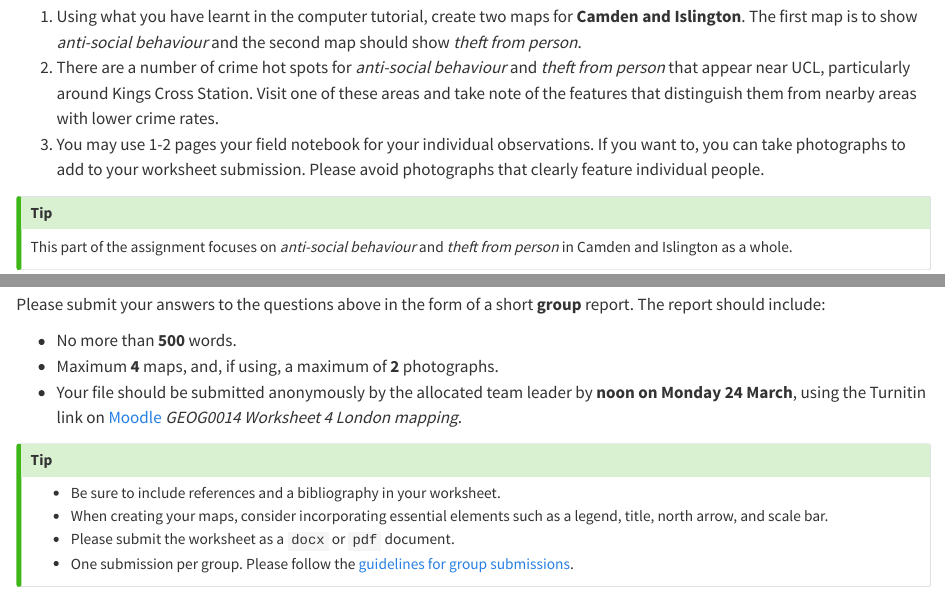
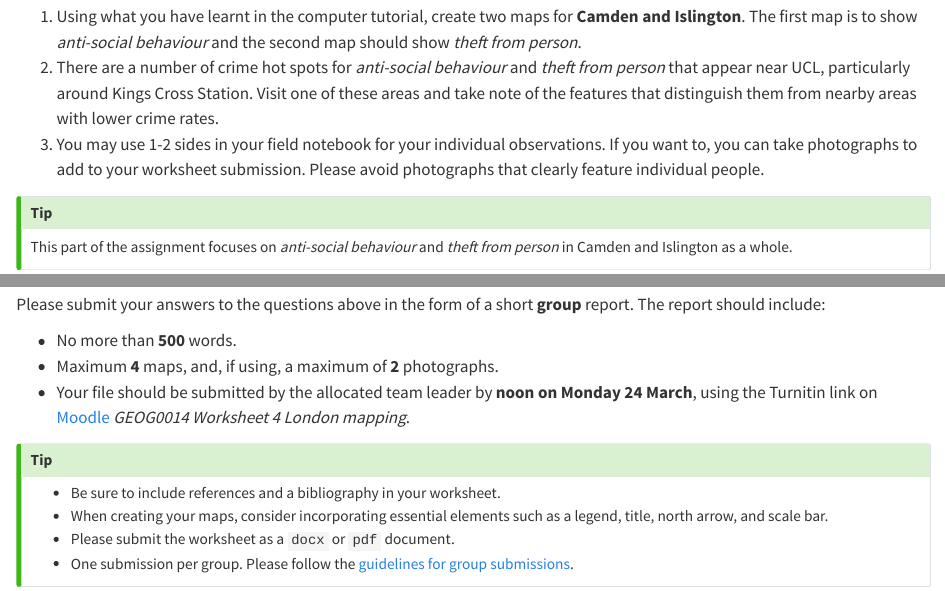
Before and after one commit to jtvandijk/GEOG0014, a Quarto document (03-worksheet.qmd): the page in a window 1100 px wide, from 180 px down, and a second part further down, joined at a grey line. Rendered offline with R 4.5, knitr and Pandoc in place of Quarto, with nearby package versions.

Commit message:
add moodle links worksheet

```diff
--- a/03-worksheet.qmd
+++ b/03-worksheet.qmd
@@ -4,7 +4,7 @@ Excellent. You have worked through the steps in this computer tutorial on [downl
 ## Part I: Camden and Islington
 1.	Using what you have learnt in the computer tutorial, create two maps for **Camden and Islington**. The first map is to show *anti-social behaviour* and the second map should show *theft from person*.
 2.	There are a number of crime hot spots for *anti-social behaviour* and *theft from person* that appear near UCL, particularly around Kings Cross Station. Visit one of these areas and take note of the features that distinguish them from nearby areas with lower crime rates.
-3. You may use 1-2 pages your field notebook for your individual observations. If you want to, you can take photographs to add to your worksheet submission. Please avoid photographs that clearly feature individual people.
+3. You may use 1-2 sides in your field notebook for your individual observations. If you want to, you can take photographs to add to your worksheet submission. Please avoid photographs that clearly feature individual people.
 
 ::: {.callout-tip}
 This part of the assignment focuses on *anti-social behaviour* and *theft from person* in Camden and Islington as a whole.
@@ -34,13 +34,13 @@ Please submit your answers to the questions above in the form of a short **group
 
 - No more than **500** words.
 - Maximum **4** maps, and, if using, a maximum of **2** photographs.
-- Your file should be submitted anonymously by the allocated team leader by **noon on Monday 24 March**, using the Turnitin link on [Moodle]() *GEOG0014 Worksheet 4 London mapping*.
+- Your file should be submitted by the allocated team leader by **noon on Monday 24 March**, using the Turnitin link on [Moodle]() *GEOG0014 Worksheet 4 London mapping*.
 
 ::: {.callout-tip}
 - Be sure to include references and a bibliography in your worksheet.
 - When creating your maps, consider incorporating essential elements such as a legend, title, north arrow, and scale bar.
 - Please submit the worksheet as a `docx` or `pdf` document.
-- One submission per group. Please follow the [guidelines for group submissions]().
+- One submission per group. Please follow the [guidelines for group submissions](https://moodle.ucl.ac.uk/mod/turnitintooltwo/view.php?id=6198250).
 :::
 
 ## Further questions
```
Also changed, not shown: .quarto/idx/03-worksheet.qmd.json, docs/search.json, 03-worksheet.qmd (4 more changed lines), 4 other files.
